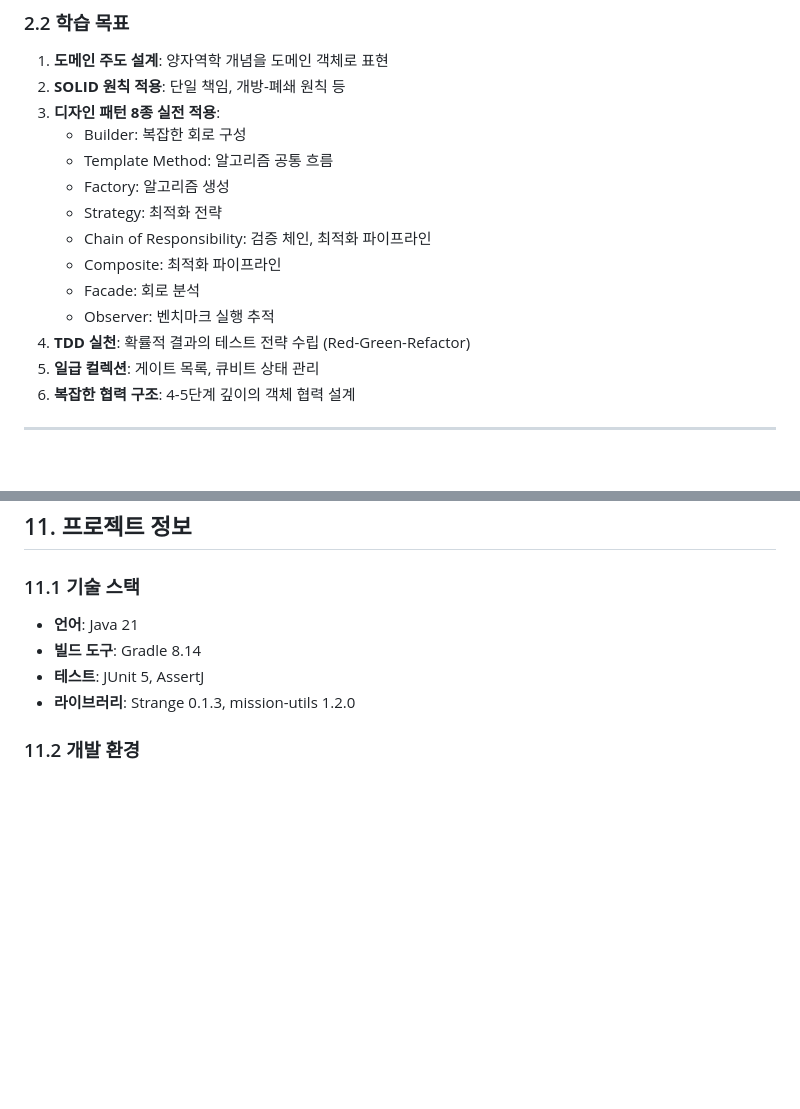
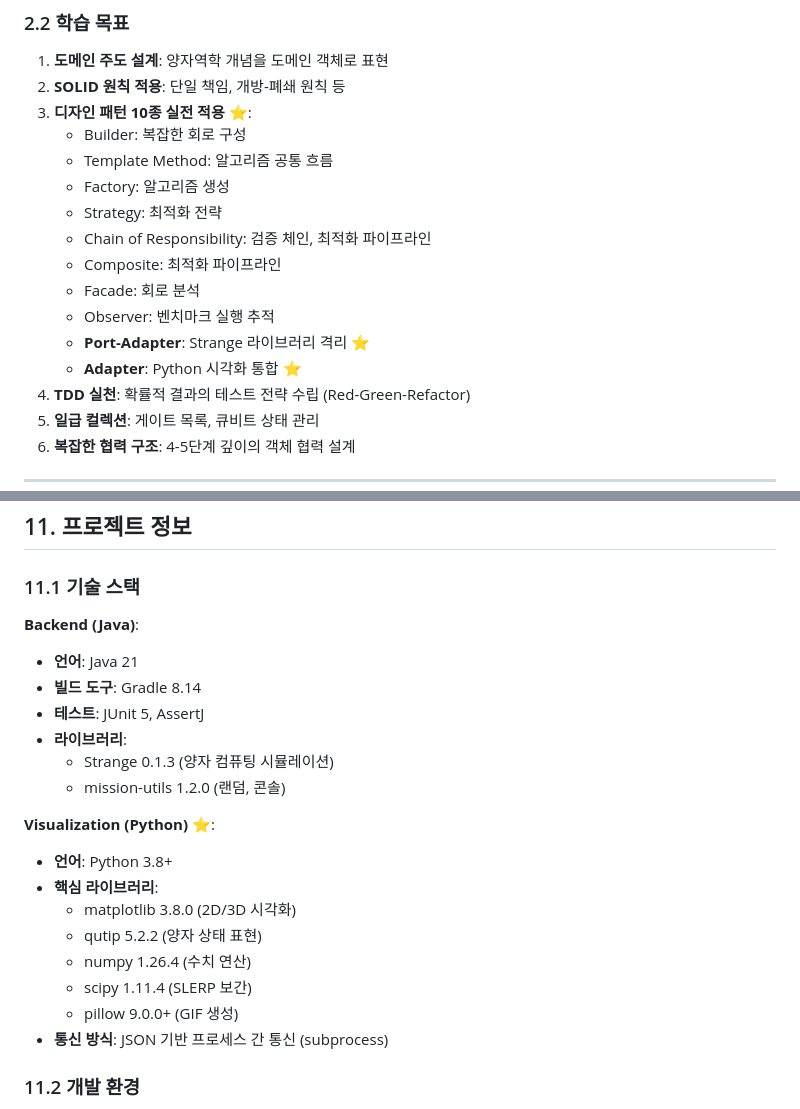
Before and after one commit to e9ua1/quantum-circuit-simulator, a Markdown page: woowacourse-quantum-circuit-simulator-plan.md, 2 parts joined by grey strips. Drawn GitHub-style; blank space fills up the shorter version.

```diff
--- a/woowacourse-quantum-circuit-simulator-plan.md
+++ b/woowacourse-quantum-circuit-simulator-plan.md
@@ -32,7 +32,7 @@
 ### 2.2 학습 목표
 1. **도메인 주도 설계**: 양자역학 개념을 도메인 객체로 표현
 2. **SOLID 원칙 적용**: 단일 책임, 개방-폐쇄 원칙 등
-3. **디자인 패턴 8종 실전 적용**:
+3. **디자인 패턴 10종 실전 적용** ⭐:
    - Builder: 복잡한 회로 구성
    - Template Method: 알고리즘 공통 흐름
    - Factory: 알고리즘 생성
@@ -41,6 +41,8 @@
    - Composite: 최적화 파이프라인
    - Facade: 회로 분석
    - Observer: 벤치마크 실행 추적
+   - **Port-Adapter**: Strange 라이브러리 격리 ⭐
+   - **Adapter**: Python 시각화 통합 ⭐
 4. **TDD 실천**: 확률적 결과의 테스트 전략 수립 (Red-Green-Refactor)
 5. **일급 컬렉션**: 게이트 목록, 큐비트 상태 관리
 6. **복잡한 협력 구조**: 4-5단계 깊이의 객체 협력 설계
@@ -702,10 +726,24 @@ class BenchmarkRunner {
 ## 11. 프로젝트 정보
 
 ### 11.1 기술 스택
+
+**Backend (Java)**:
 - **언어**: Java 21
 - **빌드 도구**: Gradle 8.14
 - **테스트**: JUnit 5, AssertJ
-- **라이브러리**: Strange 0.1.3, mission-utils 1.2.0
+- **라이브러리**:
+   - Strange 0.1.3 (양자 컴퓨팅 시뮬레이션)
+   - mission-utils 1.2.0 (랜덤, 콘솔)
+
+**Visualization (Python)** ⭐:
+- **언어**: Python 3.8+
+- **핵심 라이브러리**:
+   - matplotlib 3.8.0 (2D/3D 시각화)
+   - qutip 5.2.2 (양자 상태 표현)
+   - numpy 1.26.4 (수치 연산)
+   - scipy 1.11.4 (SLERP 보간)
+   - pillow 9.0.0+ (GIF 생성)
+- **통신 방식**: JSON 기반 프로세스 간 통신 (subprocess)
 
 ### 11.2 개발 환경
 - **IDE**: IntelliJ IDEA
```
Also changed, not shown: other parts of woowacourse-quantum-circuit-simulator-plan.md (+30 -8 lines), QUANTUM_GUIDE.md (+80 -0 lines).
